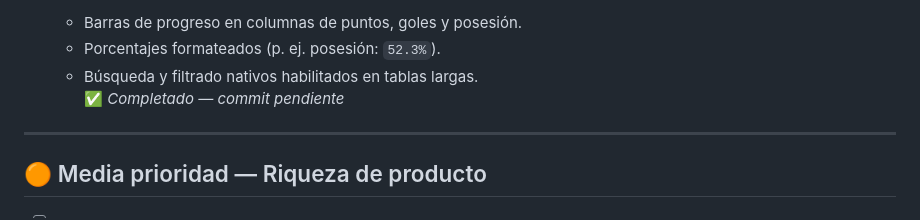
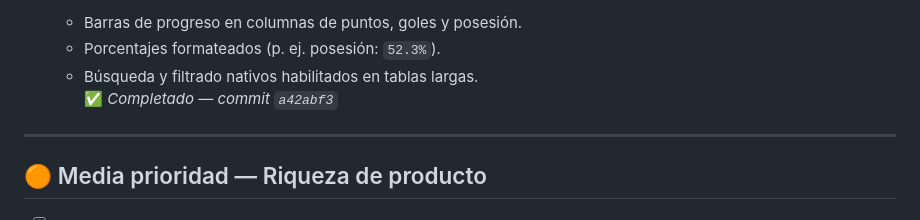
Before and after one commit to Samothp/AgenteDeportivo, a Markdown page: RoadmapDashboard.md, the part around the change. Rendered like a GitHub page.

Commit message:
docs: actualiza hash del RoadmapDashboard punto 4

```diff
--- a/RoadmapDashboard.md
+++ b/RoadmapDashboard.md
@@ -28,7 +28,7 @@
   - Barras de progreso en columnas de puntos, goles y posesión.
   - Porcentajes formateados (p. ej. posesión: `52.3%`).
   - Búsqueda y filtrado nativos habilitados en tablas largas.
-  ✅ _Completado — commit pendiente_
+  ✅ _Completado — commit `a42abf3`_
 
 ---
 
```
